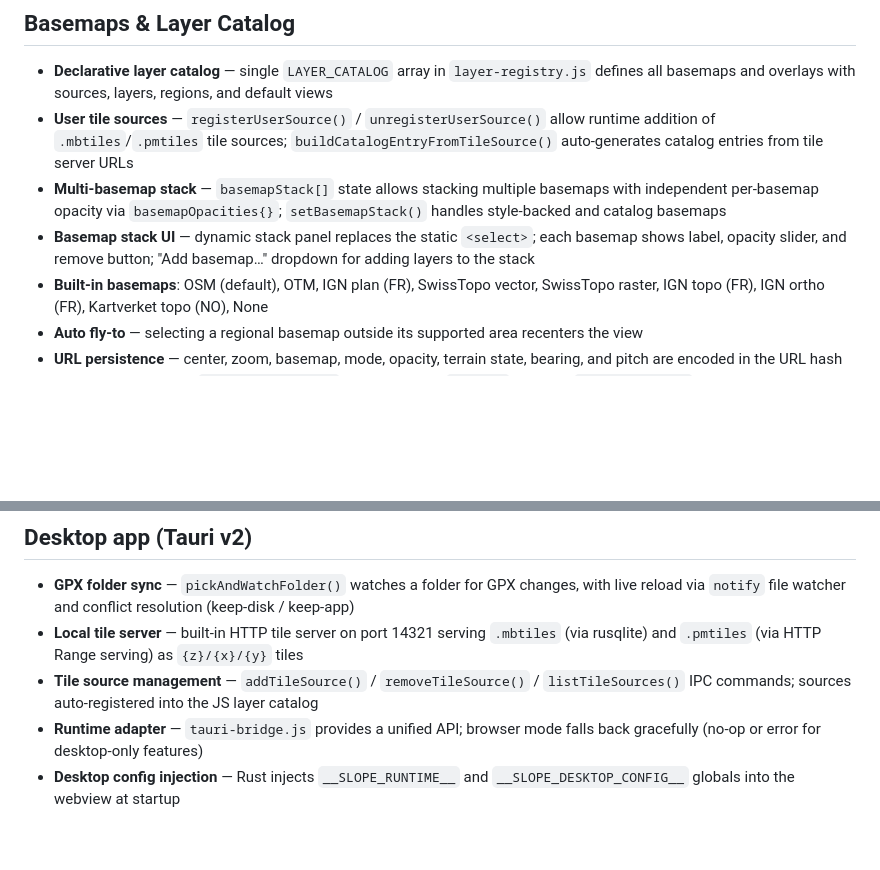
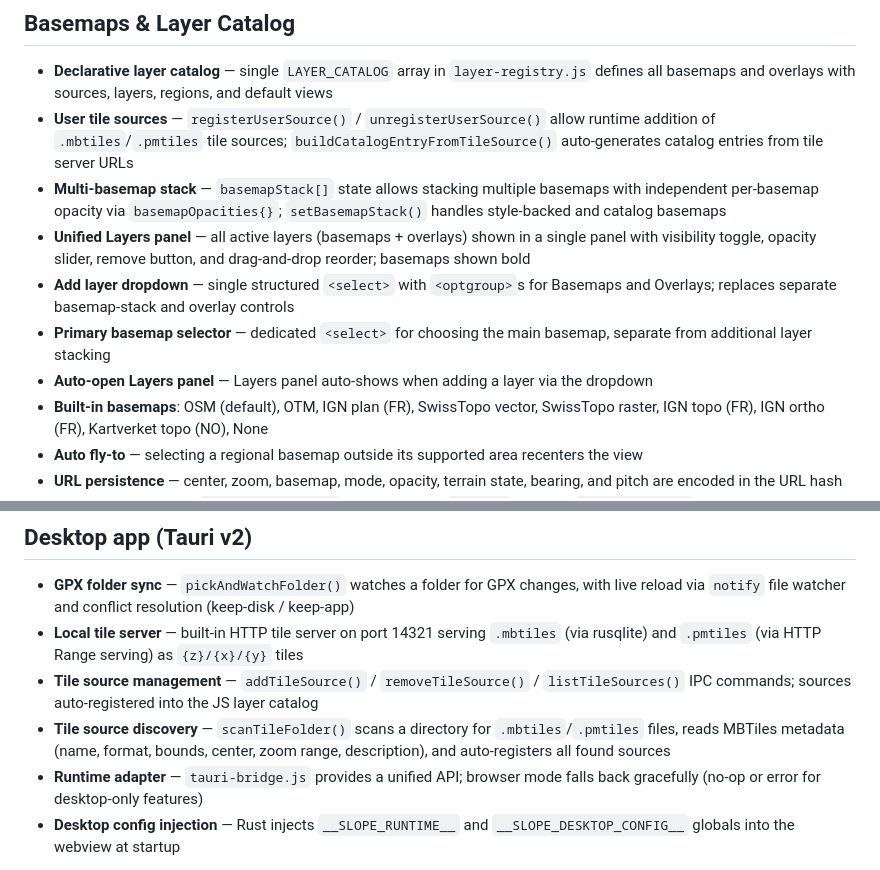
Before and after one commit to eslopemap/eslopemap.github.io, a Markdown page: FEATURES.md, 2 parts joined by grey strips. Drawn GitHub-style; blank space fills up the shorter version.

Commit message:
chore: update FEATURES.md with Phase 3+4 completed work

```diff
--- a/FEATURES.md
+++ b/FEATURES.md
@@ -15,7 +15,10 @@
 - **Declarative layer catalog** — single `LAYER_CATALOG` array in `layer-registry.js` defines all basemaps and overlays with sources, layers, regions, and default views
 - **User tile sources** — `registerUserSource()` / `unregisterUserSource()` allow runtime addition of `.mbtiles`/`.pmtiles` tile sources; `buildCatalogEntryFromTileSource()` auto-generates catalog entries from tile server URLs
 - **Multi-basemap stack** — `basemapStack[]` state allows stacking multiple basemaps with independent per-basemap opacity via `basemapOpacities{}`; `setBasemapStack()` handles style-backed and catalog basemaps
-- **Basemap stack UI** — dynamic stack panel replaces the static `<select>`; each basemap shows label, opacity slider, and remove button; "Add basemap…" dropdown for adding layers to the stack
+- **Unified Layers panel** — all active layers (basemaps + overlays) shown in a single panel with visibility toggle, opacity slider, remove button, and drag-and-drop reorder; basemaps shown bold
+- **Add layer dropdown** — single structured `<select>` with `<optgroup>`s for Basemaps and Overlays; replaces separate basemap-stack and overlay controls
+- **Primary basemap selector** — dedicated `<select>` for choosing the main basemap, separate from additional layer stacking
+- **Auto-open Layers panel** — Layers panel auto-shows when adding a layer via the dropdown
 - **Built-in basemaps**: OSM (default), OTM, IGN plan (FR), SwissTopo vector, SwissTopo raster, IGN topo (FR), IGN ortho (FR), Kartverket topo (NO), None
 - **Auto fly-to** — selecting a regional basemap outside its supported area recenters the view
 - **URL persistence** — center, zoom, basemap, mode, opacity, terrain state, bearing, and pitch are encoded in the URL hash
@@ -106,6 +109,7 @@
 - **GPX folder sync** — `pickAndWatchFolder()` watches a folder for GPX changes, with live reload via `notify` file watcher and conflict resolution (keep-disk / keep-app)
 - **Local tile server** — built-in HTTP tile server on port 14321 serving `.mbtiles` (via rusqlite) and `.pmtiles` (via HTTP Range serving) as `{z}/{x}/{y}` tiles
 - **Tile source management** — `addTileSource()` / `removeTileSource()` / `listTileSources()` IPC commands; sources auto-registered into the JS layer catalog
+- **Tile source discovery** — `scanTileFolder()` scans a directory for `.mbtiles`/`.pmtiles` files, reads MBTiles metadata (name, format, bounds, center, zoom range, description), and auto-registers all found sources
 - **Runtime adapter** — `tauri-bridge.js` provides a unified API; browser mode falls back gracefully (no-op or error for desktop-only features)
 - **Desktop config injection** — Rust injects `__SLOPE_RUNTIME__` and `__SLOPE_DESKTOP_CONFIG__` globals into the webview at startup
 
```
